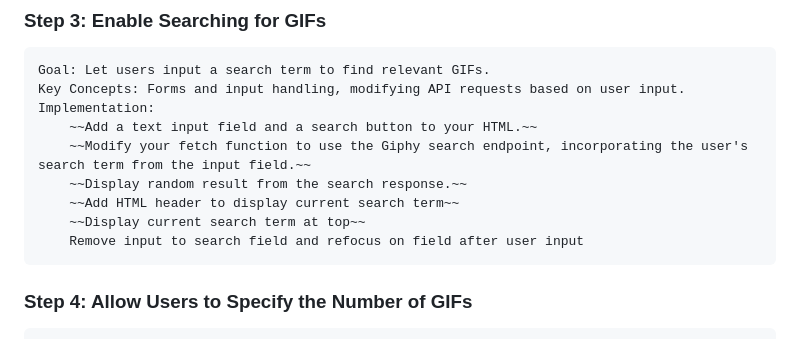
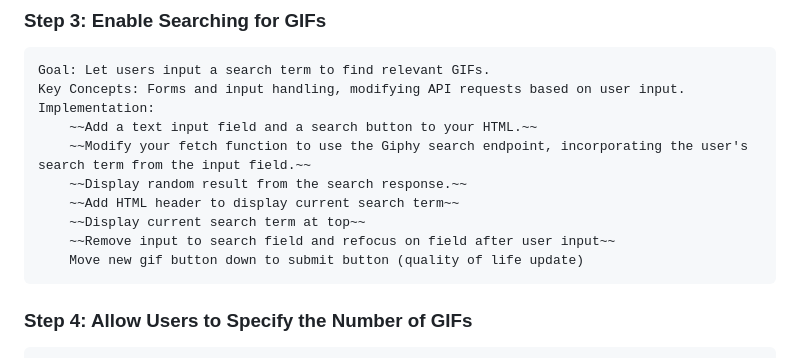
Before and after one commit to arturosalazar/giphy_explorer_project, a Markdown page: DEVELOPMENT_PLAN.md, the part around the change. GitHub-like rendering.

Commit message:
Update Development Plan

```diff
--- a/DEVELOPMENT_PLAN.md
+++ b/DEVELOPMENT_PLAN.md
@@ -32,7 +32,8 @@
         ~~Display random result from the search response.~~
         ~~Add HTML header to display current search term~~
         ~~Display current search term at top~~
-        Remove input to search field and refocus on field after user input
+        ~~Remove input to search field and refocus on field after user input~~
+        Move new gif button down to submit button (quality of life update)
 
 ### Step 4: Allow Users to Specify the Number of GIFs
 
```
